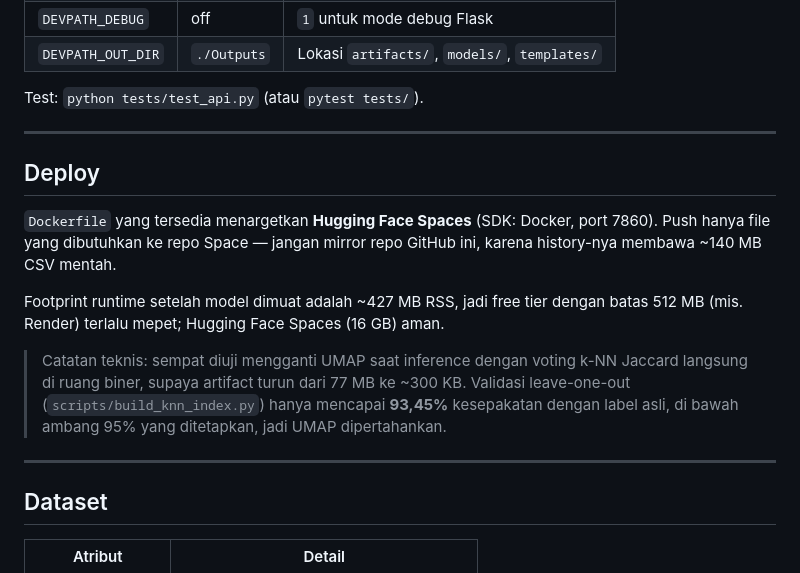
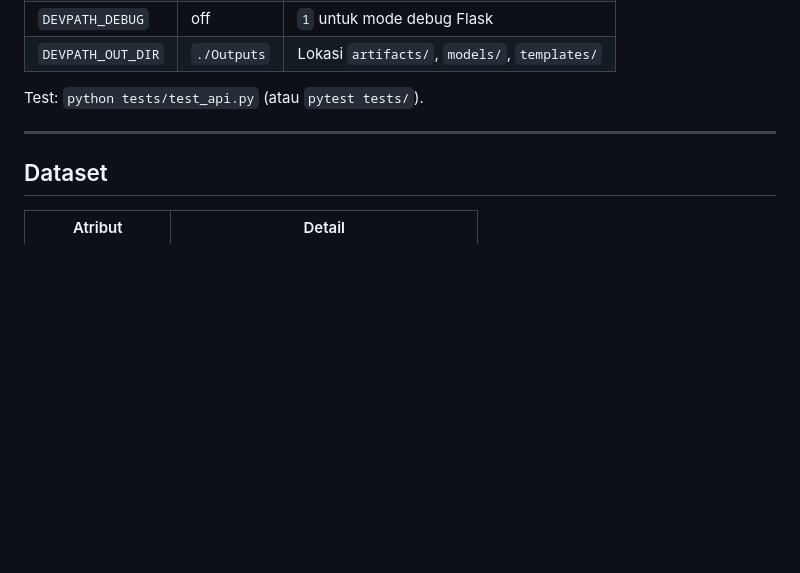
Before and after one commit to SauHin/DevPath, a Markdown page: README.md, the part around the change. Rendered like a GitHub page; blank space fills up the shorter version.

Commit message:
Cancel App Deployment

```diff
--- a/README.md
+++ b/README.md
@@ -74,23 +74,6 @@ Test: `python tests/test_api.py` (atau `pytest tests/`).
 
 ---
 
-## Deploy
-
-`Dockerfile` yang tersedia menargetkan **Hugging Face Spaces** (SDK: Docker, port
-7860). Push hanya file yang dibutuhkan ke repo Space — jangan mirror repo GitHub
-ini, karena history-nya membawa ~140 MB CSV mentah.
-
-Footprint runtime setelah model dimuat adalah ~427 MB RSS, jadi free tier dengan
-batas 512 MB (mis. Render) terlalu mepet; Hugging Face Spaces (16 GB) aman.
-
-> Catatan teknis: sempat diuji mengganti UMAP saat inference dengan voting k-NN
-> Jaccard langsung di ruang biner, supaya artifact turun dari 77 MB ke ~300 KB.
-> Validasi leave-one-out (`scripts/build_knn_index.py`) hanya mencapai **93,45%**
-> kesepakatan dengan label asli, di bawah ambang 95% yang ditetapkan, jadi UMAP
-> dipertahankan.
-
----
-
 ## Dataset
 
 | Atribut         | Detail                                             |
```
